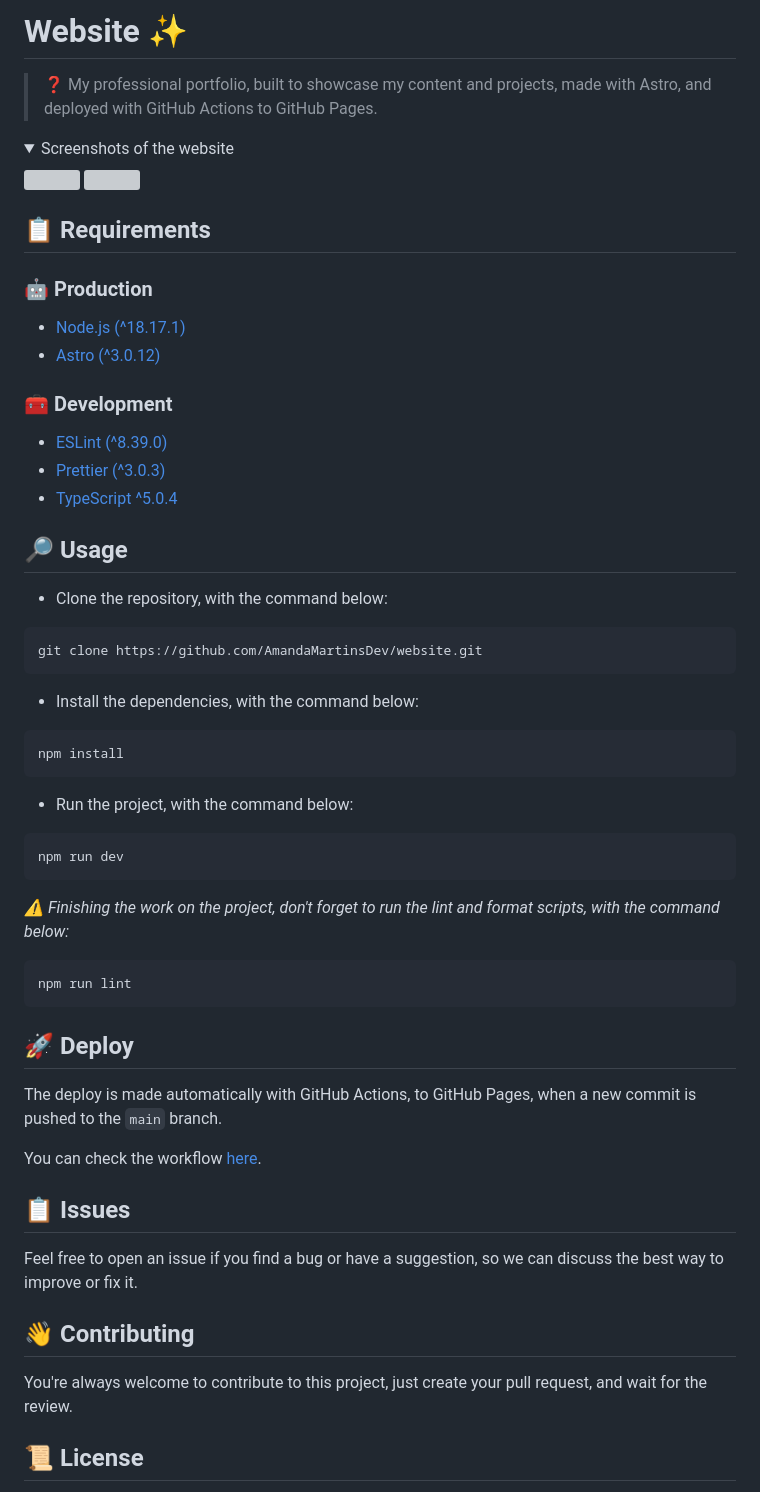
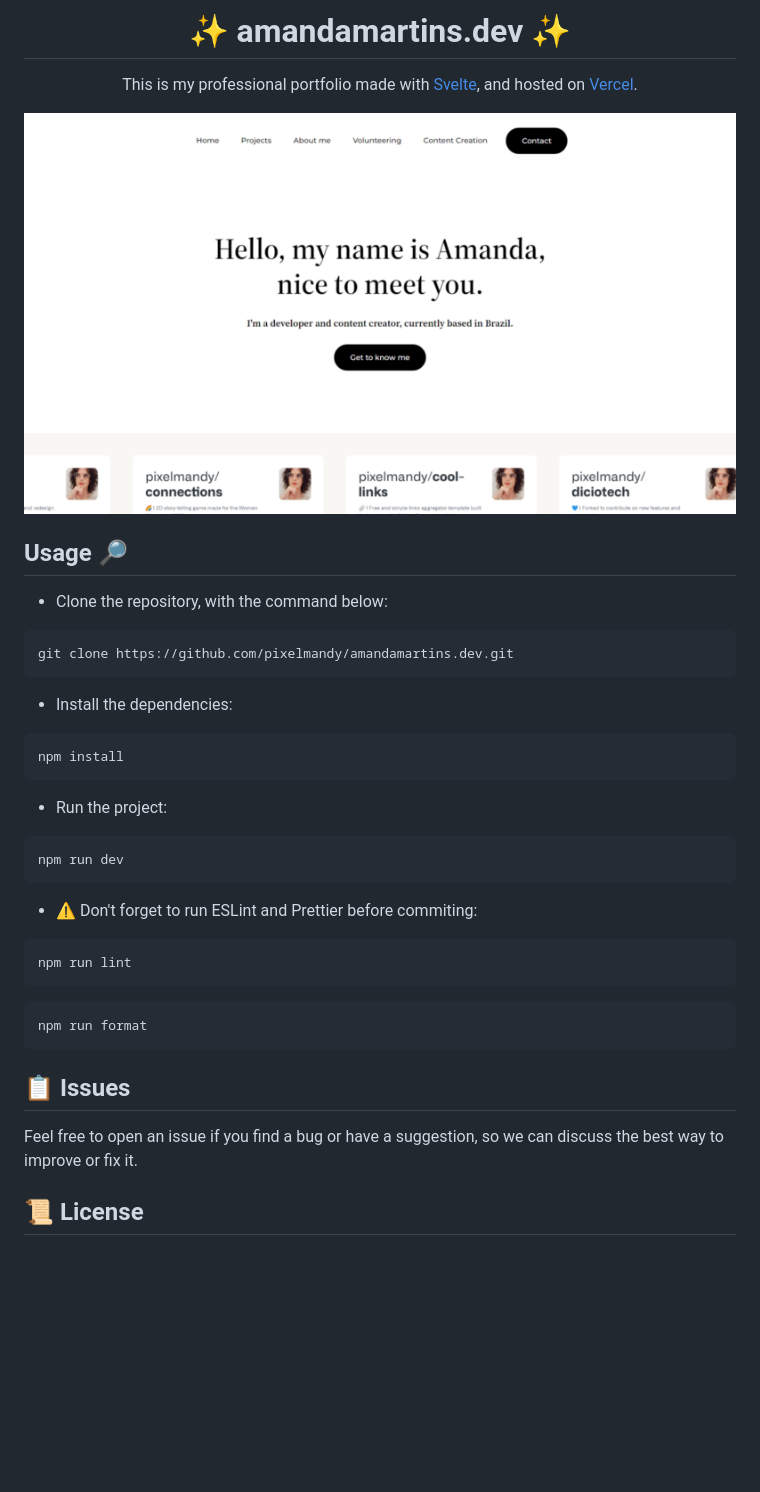
Before and after one commit to amandamxavier/amandamartins.dev, a Markdown page: README.md, the part around the change. GitHub-like rendering; pictures changed too: SCREENSHOT.png (added); folded sections open; blank space fills up the shorter version; grey boxes are pictures that could not be loaded.

Commit message:
:memo: Updated README

````diff
--- a/README.md
+++ b/README.md
@@ -1,66 +1,43 @@
-# Website ✨
+<h1 align="center">✨ amandamartins.dev ✨</h1>
 
-> ❓ My professional portfolio, built to showcase my content and projects, made with Astro, and deployed with GitHub Actions to GitHub Pages.
+<p align="center">This is my professional portfolio made with <a href="https://svelte.dev" target="_blank">Svelte</a>, and hosted on <a href="https://vercel.com" target="_blank">Vercel</a>.</p>
 
-<details>
-    <summary>Screenshots of the website</summary>
-    <img src="SCREENSHOT-DARK-MODE.png">
-    <img src="SCREENSHOT-LIGHT-MODE.png">
-</details>
+<img src="SCREENSHOT.png">
 
-## 📋 Requirements
-
-### 🤖 Production
-
-- [Node.js (^18.17.1)](https://nodejs.org/)
-- [Astro (^3.0.12)](https://astro.build/)
-
-### 🧰 Development
-
-- [ESLint (^8.39.0)](https://eslint.org/)
-- [Prettier (^3.0.3)](https://prettier.io/)
-- [TypeScript ^5.0.4](https://www.typescriptlang.org/)
-
-## 🔎 Usage
+## Usage 🔎
 
 - Clone the repository, with the command below:
 
 ```console
-git clone https://github.com/AmandaMartinsDev/website.git
+git clone https://github.com/pixelmandy/amandamartins.dev.git
 ```
 
-- Install the dependencies, with the command below:
+- Install the dependencies:
 
 ```console
 npm install
 ```
 
-- Run the project, with the command below:
+- Run the project:
 
 ```console
 npm run dev
 ```
 
-_⚠️ Finishing the work on the project, don't forget to run the lint and format scripts, with the command below:_
+- ⚠️ Don't forget to run ESLint and Prettier before commiting:
 
 ```console
 npm run lint
 ```
 
-## 🚀 Deploy
-
-The deploy is made automatically with GitHub Actions, to GitHub Pages, when a new commit is pushed to the `main` branch.
-
-You can check the workflow [here](.github/workflows/deploy.yml).
+```console
+npm run format
+```
 
 ## 📋 Issues
 
 Feel free to open an issue if you find a bug or have a suggestion, so we can discuss the best way to improve or fix it.
 
-## 👋 Contributing
-
-You're always welcome to contribute to this project, just create your pull request, and wait for the review.
-
 ## 📜 License
 
 This project is made under the GPL-3.0 license, for more information about its possible use, modification, and sharing, [click here](LICENSE).
````
